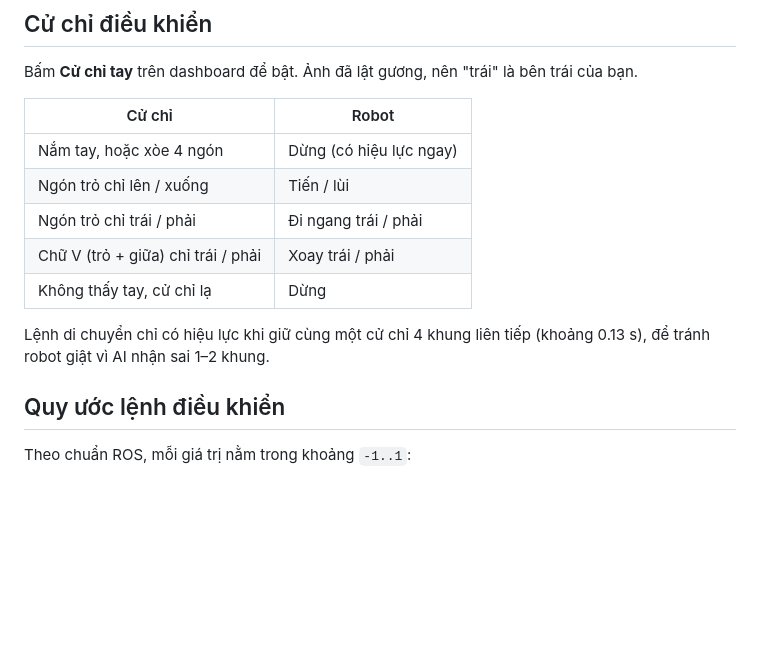
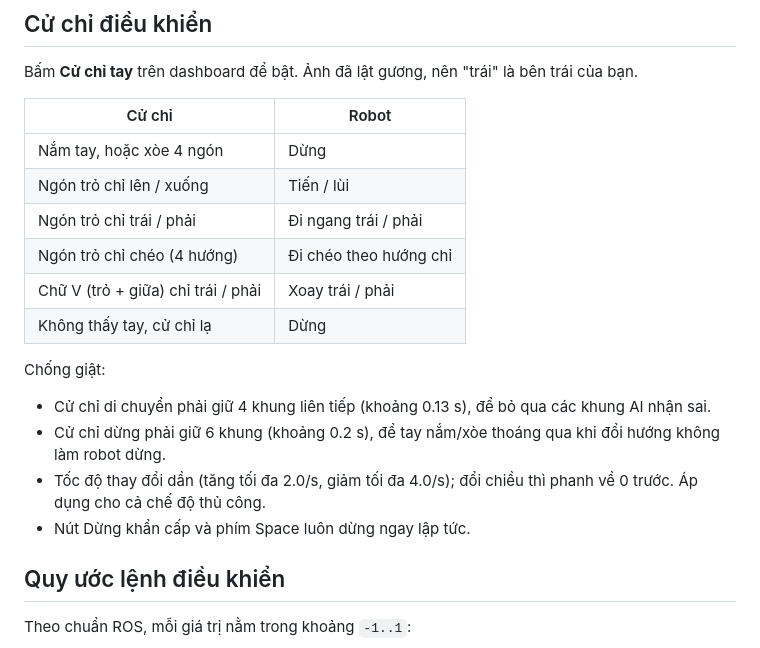
Before and after one commit to anhtai8568/ai-powered-omni-robot, a Markdown page: README.md, the part around the change. GitHub-like rendering; blank space fills up the shorter version.

Commit message:
docs: document anti-jerk behaviour and diagonal gestures
Co-Authored-By: Claude Opus 5.5 <noreply@anthropic.com>

```diff
--- a/README.md
+++ b/README.md
@@ -85,13 +85,19 @@ Bấm **Cử chỉ tay** trên dashboard để bật. Ảnh đã lật gương,
 
 | Cử chỉ | Robot |
 |---|---|
-| Nắm tay, hoặc xòe 4 ngón | Dừng (có hiệu lực ngay) |
+| Nắm tay, hoặc xòe 4 ngón | Dừng |
 | Ngón trỏ chỉ lên / xuống | Tiến / lùi |
 | Ngón trỏ chỉ trái / phải | Đi ngang trái / phải |
+| Ngón trỏ chỉ chéo (4 hướng) | Đi chéo theo hướng chỉ |
 | Chữ V (trỏ + giữa) chỉ trái / phải | Xoay trái / phải |
 | Không thấy tay, cử chỉ lạ | Dừng |
 
-Lệnh di chuyển chỉ có hiệu lực khi giữ cùng một cử chỉ 4 khung liên tiếp (khoảng 0.13 s), để tránh robot giật vì AI nhận sai 1–2 khung.
+Chống giật:
+
+- Cử chỉ di chuyển phải giữ 4 khung liên tiếp (khoảng 0.13 s), để bỏ qua các khung AI nhận sai.
+- Cử chỉ dừng phải giữ 6 khung (khoảng 0.2 s), để tay nắm/xòe thoáng qua khi đổi hướng không làm robot dừng.
+- Tốc độ thay đổi dần (tăng tối đa 2.0/s, giảm tối đa 4.0/s); đổi chiều thì phanh về 0 trước. Áp dụng cho cả chế độ thủ công.
+- Nút Dừng khẩn cấp và phím Space luôn dừng ngay lập tức.
 
 ## Quy ước lệnh điều khiển
 
```
